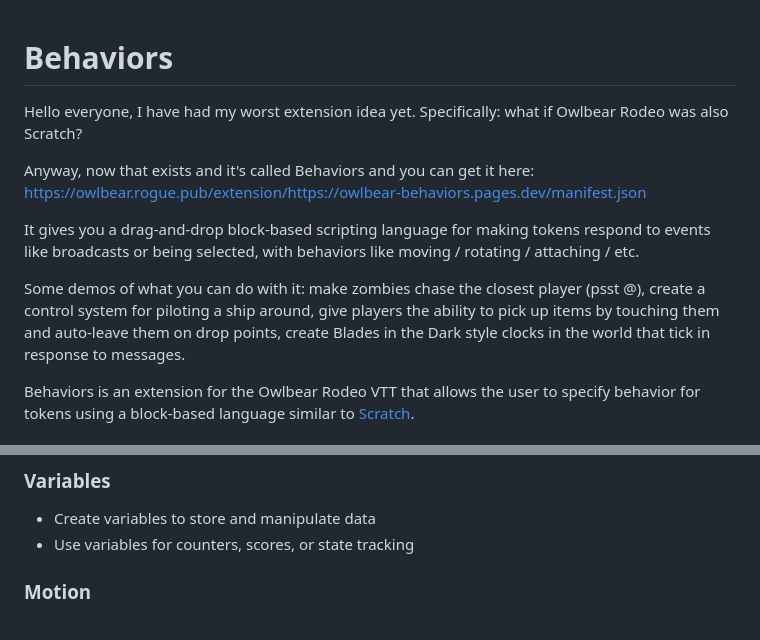
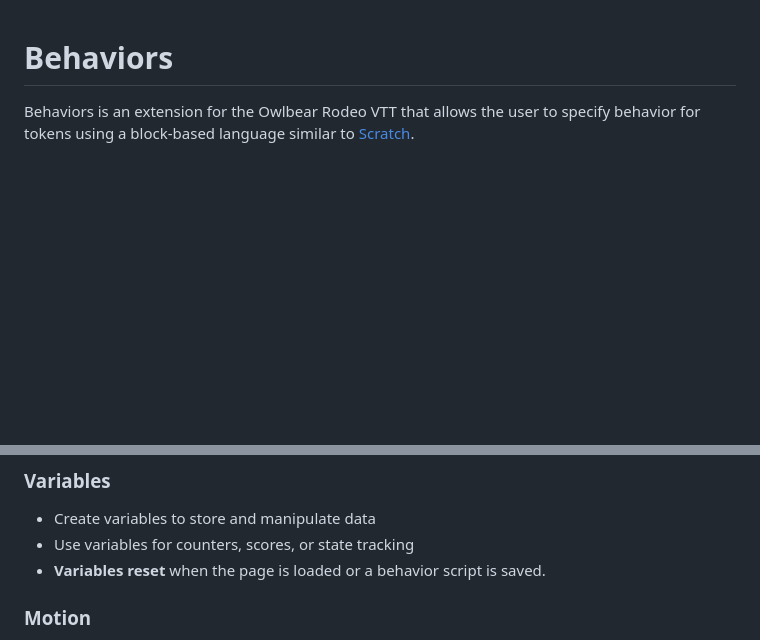
Before and after one commit to desain/owlbear-behaviors, a Markdown page: README.md, 2 parts joined by grey strips. GitHub-like rendering; blank space fills up the shorter version.

Commit message:
readme var info

```diff
--- a/README.md
+++ b/README.md
@@ -1,12 +1,4 @@
 # Behaviors
-
-Hello everyone, I have had my worst extension idea yet. Specifically: what if Owlbear Rodeo was also Scratch?
-
-Anyway, now that exists and it's called Behaviors and you can get it here: https://owlbear.rogue.pub/extension/https://owlbear-behaviors.pages.dev/manifest.json
-
-It gives you a drag-and-drop block-based scripting language for making tokens respond to events like broadcasts or being selected, with behaviors like moving / rotating / attaching / etc.
-
-Some demos of what you can do with it: make zombies chase the closest player (psst @), create a control system for piloting a ship around, give players the ability to pick up items by touching them and auto-leave them on drop points, create Blades in the Dark style clocks in the world that tick in response to messages.
 
 Behaviors is an extension for the Owlbear Rodeo VTT that allows the user to specify behavior for tokens using a block-based language similar to [Scratch](https://scratch.mit.edu/).
 
@@ -69,6 +61,7 @@ Behaviors is an extension for the Owlbear Rodeo VTT that allows the user to spec
 
 -   Create variables to store and manipulate data
 -   Use variables for counters, scores, or state tracking
+-   **Variables reset** when the page is loaded or a behavior script is saved.
 
 ### Motion
 
```
